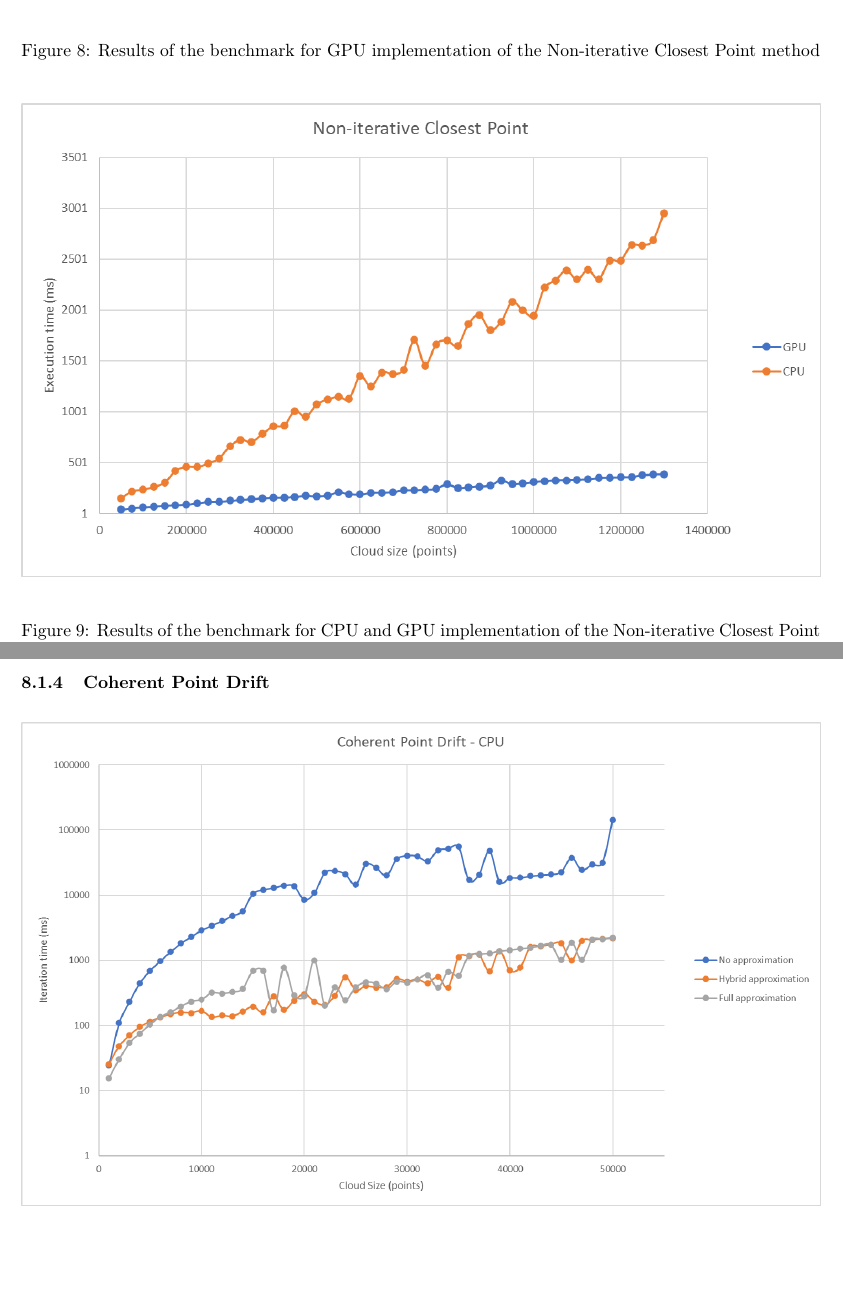
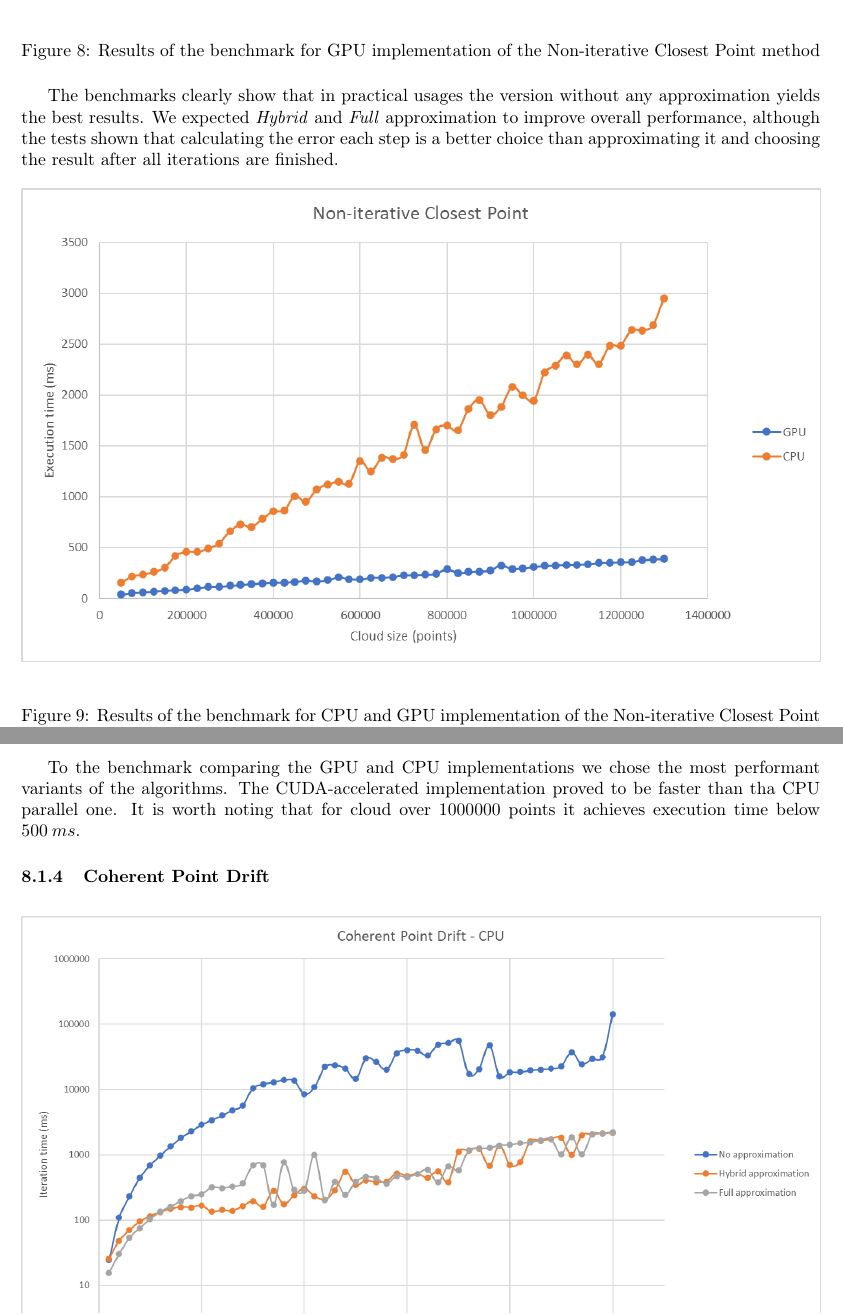
Before and after one commit to Sliwson/cuda-slam, a LaTeX document (doc/documentation.tex): two parts of pages 11 and 12 of 15, joined at a grey line, cut so that both start at the same text, the shorter picture padded with empty space. Compiled offline with pdfLaTeX.

Commit message:
Add nicp benchmarks description

```diff
--- a/doc/documentation.tex
+++ b/doc/documentation.tex
@@ -241,10 +241,14 @@ Non-iterative closest point method is performance-wisely a truly interesting one
 \caption{Results of the benchmark for GPU implementation of the Non-iterative Closest Point method}
 \end{figure}
 
+The benchmarks clearly show that in practical usages the version without any approximation yields the best results. We expected \textit{Hybrid} and \textit{Full} approximation to improve overall performance, although the tests shown that calculating the error each step is a better choice than approximating it and choosing the result after all iterations are finished.
+
 \begin{figure}[H]
 \includegraphics[width=\textwidth]{ms-nicp-4.png}
 \caption{Results of the benchmark for CPU and GPU implementation of the Non-iterative Closest Point method}
 \end{figure}
+
+To the benchmark comparing the GPU and CPU implementations we chose the most performant variants of the algorithms. The CUDA-accelerated implementation proved to be faster than tha CPU parallel one. It is worth noting that for cloud over $1000000$ points it achieves execution time below $500\: ms$.
 
 \subsubsection{Coherent Point Drift}
 
```
Also changed, not shown: doc/plots/ms-nicp-4.png, doc/documentation.tex (2 more changed lines).
